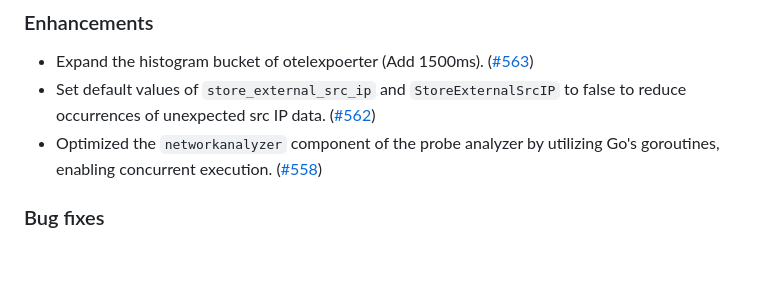
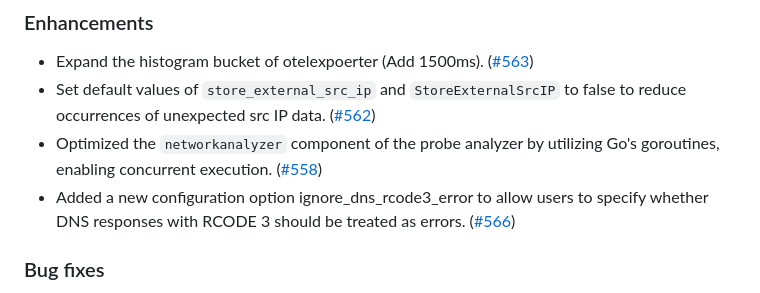
Before and after one commit to KindlingProject/kindling, a Markdown page: CHANGELOG.md, the part around the change. Rendered like a GitHub page; blank space fills up the shorter version.

Commit message:
add ignoreDnsRcode3Error to config, add changelog
Signed-off-by: YDMsama <ydmsama@gmail.com>

```diff
--- a/CHANGELOG.md
+++ b/CHANGELOG.md
@@ -8,6 +8,7 @@
 - Expand the histogram bucket of otelexpoerter (Add 1500ms). ([#563](https://github.com/KindlingProject/kindling/pull/563))
 - Set default values of `store_external_src_ip` and `StoreExternalSrcIP` to false to reduce occurrences of unexpected src IP data. ([#562](https://github.com/KindlingProject/kindling/pull/562))
 - Optimized the `networkanalyzer` component of the probe analyzer by utilizing Go's goroutines, enabling concurrent execution. ([#558](https://github.com/KindlingProject/kindling/pull/558))
+- Added a new configuration option ignore_dns_rcode3_error to allow users to specify whether DNS responses with RCODE 3 should be treated as errors. ([#566](https://github.com/KindlingProject/kindling/pull/566))
 
 ### Bug fixes
 - Enhance dns with udp which is out of order.([#565](https://github.com/KindlingProject/kindling/pull/565))
```
